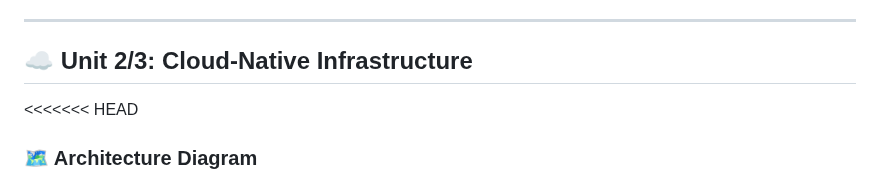
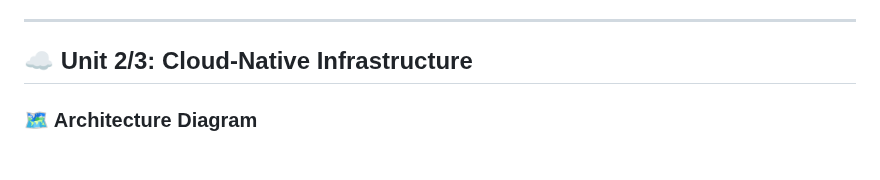
Before and after one commit to Phase1es2/ML-Sys-DevOps, a Markdown page: README.md, the part around the change. GitHub-like rendering; blank space fills up the shorter version.

```diff
--- a/README.md
+++ b/README.md
@@ -30,7 +30,6 @@ Our depth-aware super-resolution system enabel Adobe to:
 
 ## ☁️ Unit 2/3: Cloud-Native Infrastructure
 
-<<<<<<< HEAD
 ### 🗺️ Architecture Diagram
 ![Architecture Diagram](img/architecture.jpg)
 
```
